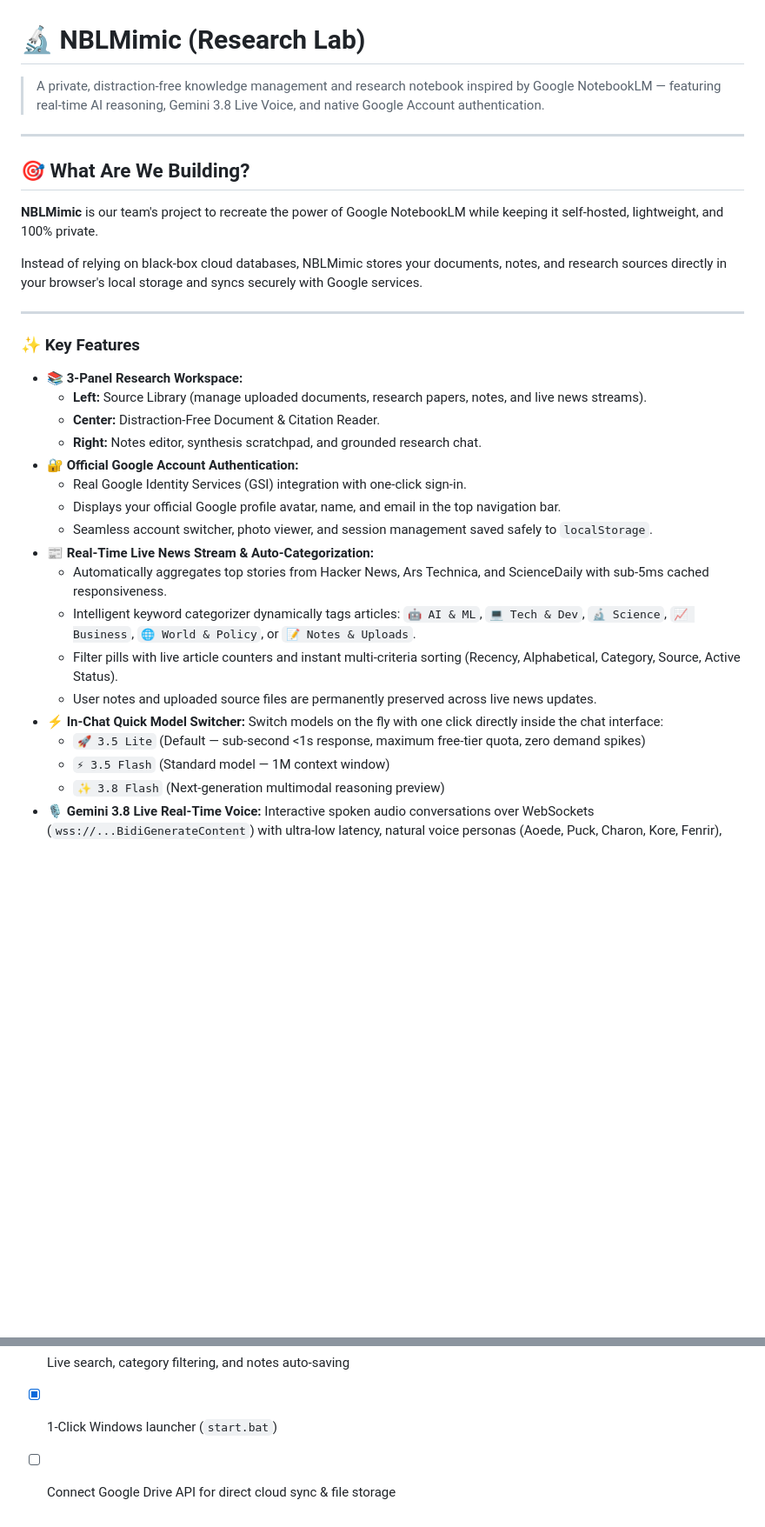
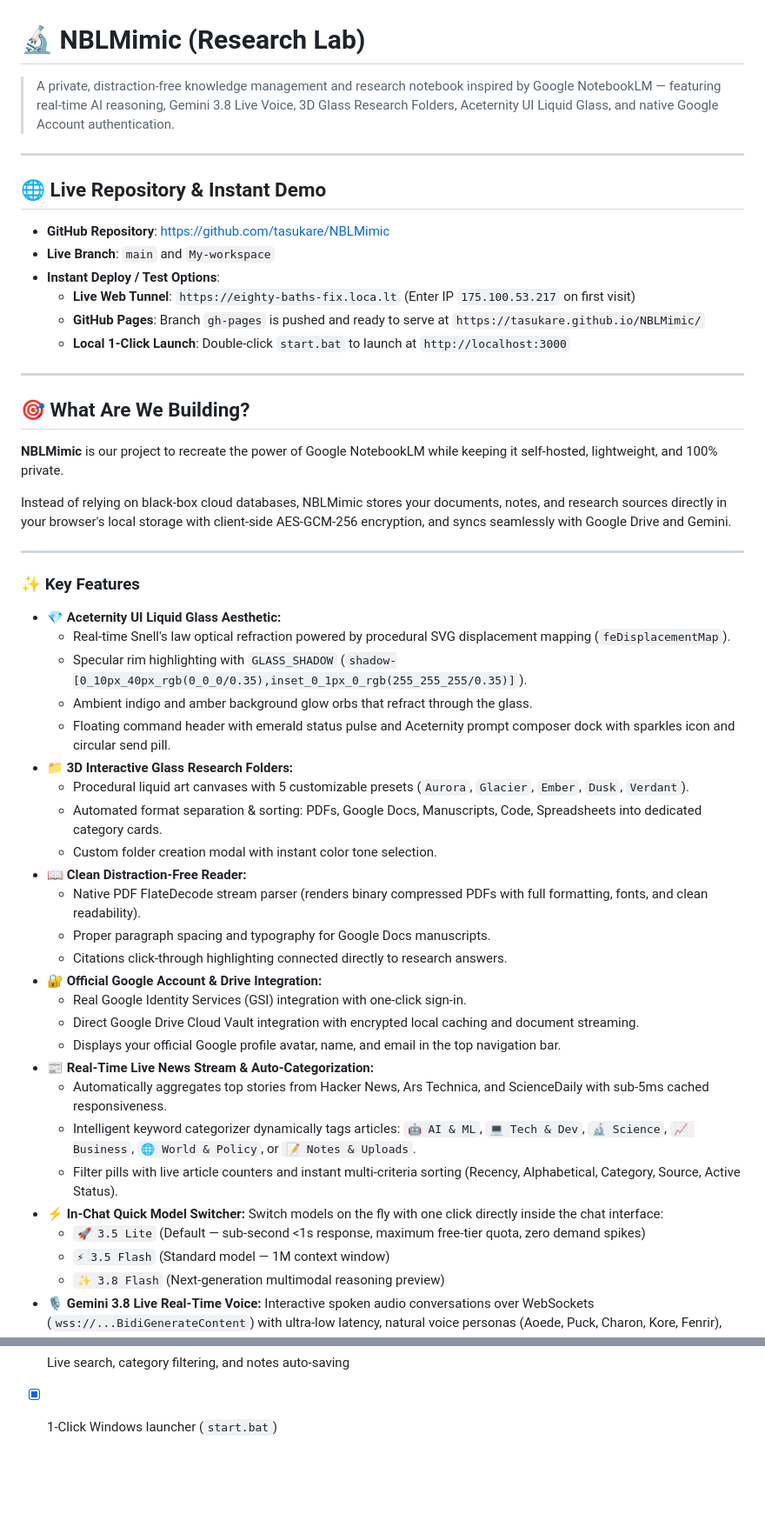
Before and after one commit to tasukare/NBLMimic, a Markdown page: README.md, 2 parts joined by grey strips. Shown at 87% size. GitHub-like rendering; blank space fills up the shorter version.

Commit message:
docs: update README with live repo links, Aceternity Liquid Glass, and 3D Folders

```diff
--- a/README.md
+++ b/README.md
@@ -1,34 +1,53 @@
 # 🔬 NBLMimic (Research Lab)
 
-> A private, distraction-free knowledge management and research notebook inspired by Google NotebookLM — featuring real-time AI reasoning, Gemini 3.8 Live Voice, and native Google Account authentication.
+> A private, distraction-free knowledge management and research notebook inspired by Google NotebookLM — featuring real-time AI reasoning, Gemini 3.8 Live Voice, 3D Glass Research Folders, Aceternity UI Liquid Glass, and native Google Account authentication.
+
+---
+
+## 🌐 Live Repository & Instant Demo
+
+- **GitHub Repository**: [https://github.com/tasukare/NBLMimic](https://github.com/tasukare/NBLMimic)
+- **Live Branch**: `main` and `My-workspace`
+- **Instant Deploy / Test Options**:
+  - **Live Web Tunnel**: `https://eighty-baths-fix.loca.lt` (Enter IP `175.100.53.217` on first visit)
+  - **GitHub Pages**: Branch `gh-pages` is pushed and ready to serve at `https://tasukare.github.io/NBLMimic/`
+  - **Local 1-Click Launch**: Double-click `start.bat` to launch at `http://localhost:3000`
 
 ---
 
 ## 🎯 What Are We Building?
 
-**NBLMimic** is our team's project to recreate the power of Google NotebookLM while keeping it self-hosted, lightweight, and 100% private.
+**NBLMimic** is our project to recreate the power of Google NotebookLM while keeping it self-hosted, lightweight, and 100% private.
 
-Instead of relying on black-box cloud databases, NBLMimic stores your documents, notes, and research sources directly in your browser's local storage and syncs securely with Google services.
+Instead of relying on black-box cloud databases, NBLMimic stores your documents, notes, and research sources directly in your browser's local storage with client-side AES-GCM-256 encryption, and syncs seamlessly with Google Drive and Gemini.
 
 ---
 
 ### ✨ Key Features
 
-- **📚 3-Panel Research Workspace:**
-  - **Left:** Source Library (manage uploaded documents, research papers, notes, and live news streams).
-  - **Center:** Distraction-Free Document & Citation Reader.
-  - **Right:** Notes editor, synthesis scratchpad, and grounded research chat.
-- **🔐 Official Google Account Authentication:**
+- **💎 Aceternity UI Liquid Glass Aesthetic:**
+  - Real-time Snell's law optical refraction powered by procedural SVG displacement mapping (`feDisplacementMap`).
+  - Specular rim highlighting with `GLASS_SHADOW` (`shadow-[0_10px_40px_rgb(0_0_0/0.35),inset_0_1px_0_rgb(255_255_255/0.35)]`).
+  - Ambient indigo and amber background glow orbs that refract through the glass.
+  - Floating command header with emerald status pulse and Aceternity prompt composer dock with sparkles icon and circular send pill.
+- **📁 3D Interactive Glass Research Folders:**
+  - Procedural liquid art canvases with 5 customizable presets (`Aurora`, `Glacier`, `Ember`, `Dusk`, `Verdant`).
+  - Automated format separation & sorting: PDFs, Google Docs, Manuscripts, Code, Spreadsheets into dedicated category cards.
+  - Custom folder creation modal with instant color tone selection.
+- **📖 Clean Distraction-Free Reader:**
+  - Native PDF FlateDecode stream parser (renders binary compressed PDFs with full formatting, fonts, and clean readability).
+  - Proper paragraph spacing and typography for Google Docs manuscripts.
+  - Citations click-through highlighting connected directly to research answers.
+- **🔐 Official Google Account & Drive Integration:**
   - Real Google Identity Services (GSI) integration with one-click sign-in.
+  - Direct Google Drive Cloud Vault integration with encrypted local caching and document streaming.
   - Displays your official Google profile avatar, name, and email in the top navigation bar.
-  - Seamless account switcher, photo viewer, and session management saved safely to `localStorage`.
 - **📰 Real-Time Live News Stream & Auto-Categorization:**
   - Automatically aggregates top stories from Hacker News, Ars Technica, and ScienceDaily with sub-5ms cached responsiveness.
   - Intelligent keyword categorizer dynamically tags articles: `🤖 AI & ML`, `💻 Tech & Dev`, `🔬 Science`, `📈 Business`, `🌐 World & Policy`, or `📝 Notes & Uploads`.
   - Filter pills with live article counters and instant multi-criteria sorting (Recency, Alphabetical, Category, Source, Active Status).
-  - User notes and uploaded source files are permanently preserved across live news updates.
 - **⚡ In-Chat Quick Model Switcher:** Switch models on the fly with one click directly inside the chat interface:
-  - `🚀 3.5 Lite` (Default — sub-second &lt;1s response, maximum free-tier quota, zero demand spikes)
+  - `🚀 3.5 Lite` (Default — sub-second <1s response, maximum free-tier quota, zero demand spikes)
   - `⚡ 3.5 Flash` (Standard model — 1M context window)
   - `✨ 3.8 Flash` (Next-generation multimodal reasoning preview)
 - **🎙️ Gemini 3.8 Live Real-Time Voice:** Interactive spoken audio conversations over WebSockets (`wss://...BidiGenerateContent`) with ultra-low latency, natural voice personas (Aoede, Puck, Charon, Kore, Fenrir), real-time waveform visualizer, and dual-channel live transcription.
@@ -141,4 +129,3 @@ Always follow this simple routine when collaborating:
 - [x] Dynamic source ingestion (file uploads, notes, active source toggles)
 - [x] Live search, category filtering, and notes auto-saving
 - [x] 1-Click Windows launcher (`start.bat`)
-- [ ] Connect Google Drive API for direct cloud sync & file storage
```
Also changed, not shown: other parts of README.md (+20 -51 lines).
